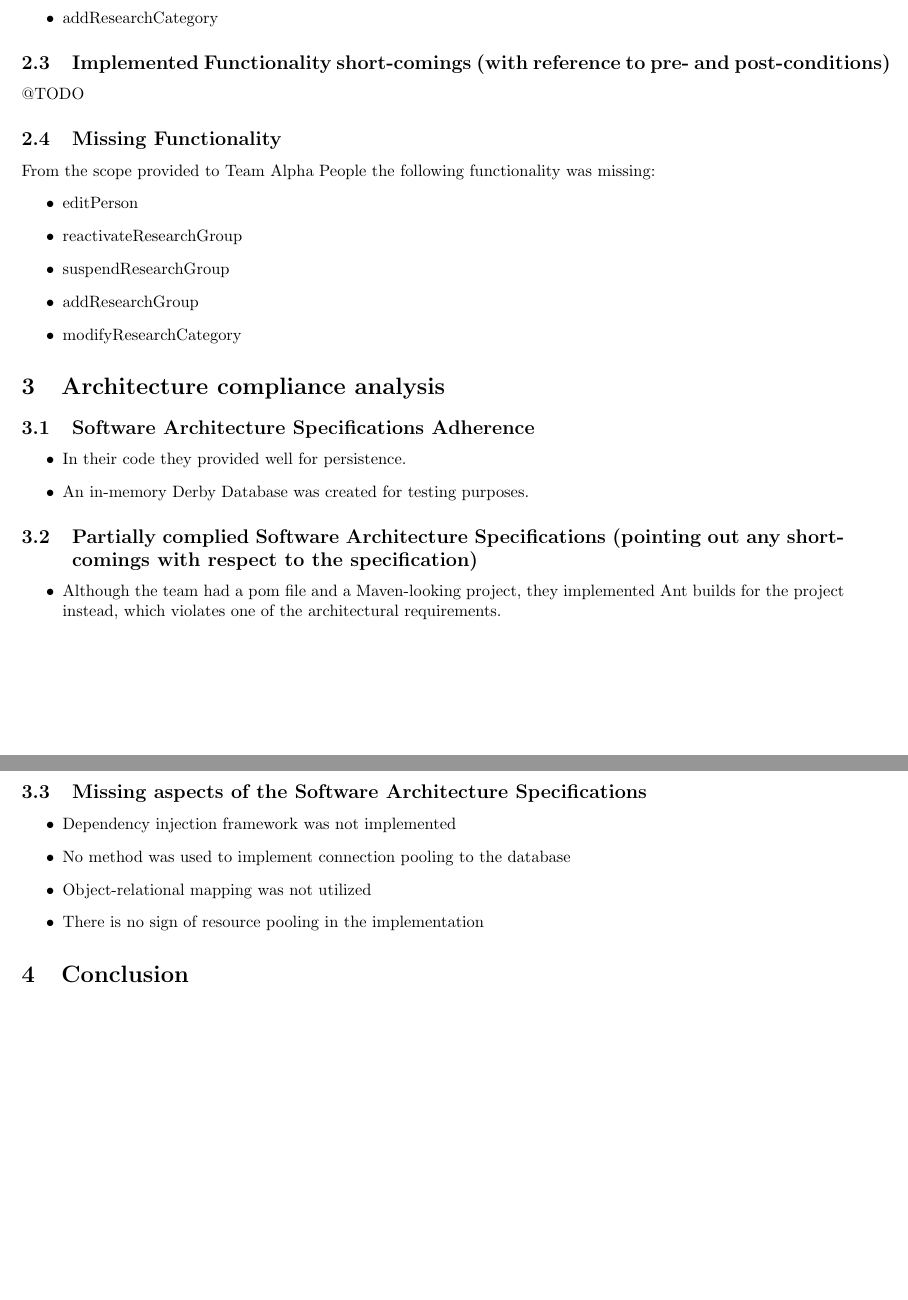
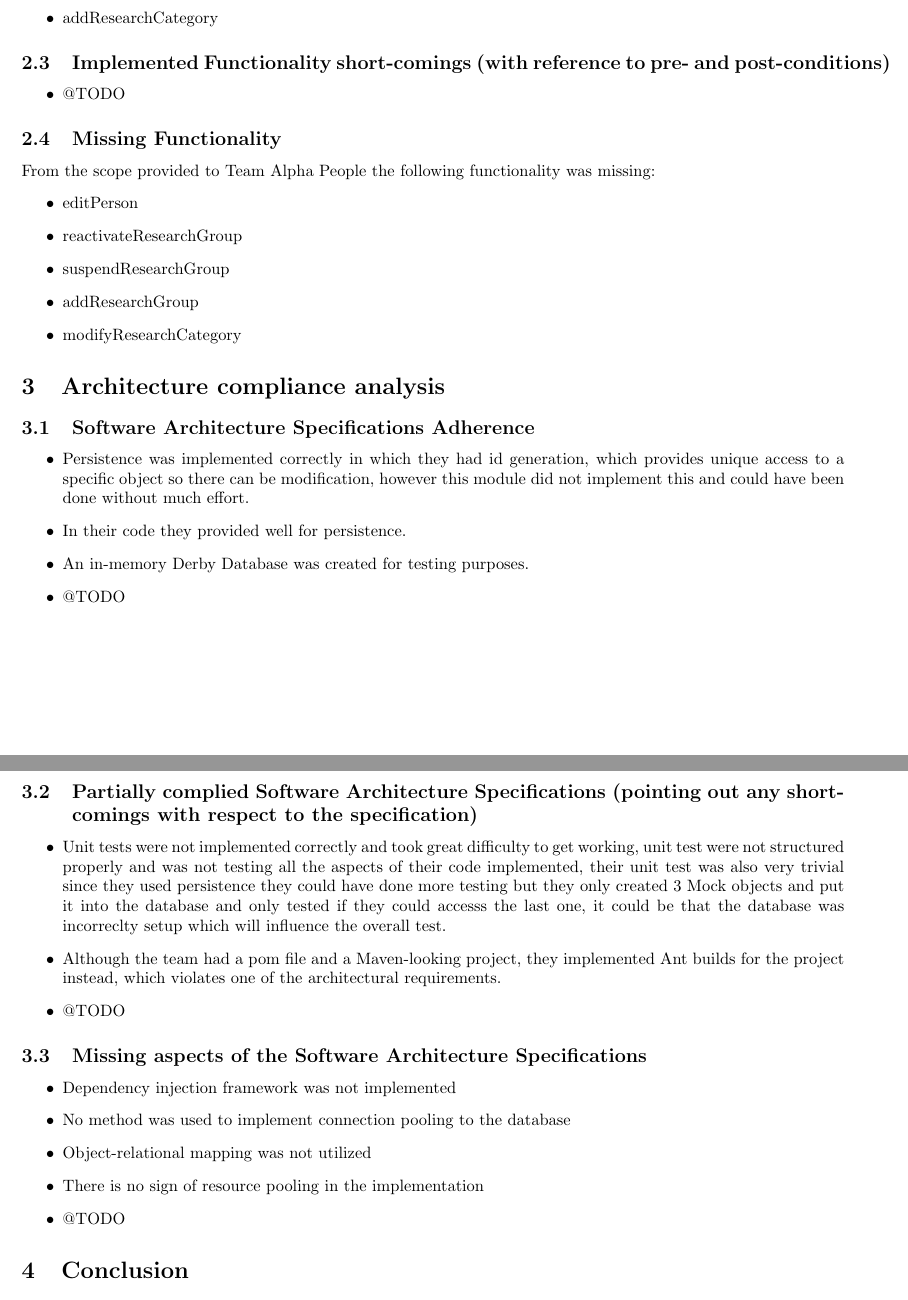
Before and after one commit to AvinashSingh786/people_testing, a LaTeX document (alpha/alpha_testing.tex): two parts of pages 4 and 5 of 5, joined at a grey line, cut so that both start at the same text, the shorter picture padded with empty space. Compiled offline with pdfLaTeX.

Commit message:
added more to the architecture

```diff
--- a/alpha/alpha_testing.tex
+++ b/alpha/alpha_testing.tex
@@ -116,7 +116,11 @@ This document notes the conclusions, made by Team people for the testing phase,
 	\end{itemize}
 
     \subsection{Implemented Functionality short-comings (with reference to pre- and post-conditions)}
-	      @TODO
+	\begin{itemize}
+
+	    \item@TODO
+
+	\end{itemize}
 
     \subsection{Missing Functionality}
 	From the scope provided to Team Alpha People the following functionality was missing:
@@ -135,12 +139,22 @@ This document notes the conclusions, made by Team people for the testing phase,
 \section{Architecture compliance analysis}
 	\subsection{Software Architecture Specifications Adherence}
 	\begin{itemize}
-		\item In their code they provided well for persistence.
+
+	\item Persistence was implemented correctly in which they had id generation, which provides unique access to a specific object so there can be modification, however this module did not implement this and could have been done without much effort.
+
+			\item In their code they provided well for persistence.
 		\item An in-memory Derby Database was created for testing purposes.
+	\item@TODO
+
 	\end{itemize}
+
 	\subsection{Partially complied Software Architecture Specifications (pointing out any short-comings with respect to the specification)}
+
 	\begin{itemize}
+
+		\item Unit tests were not implemented correctly and took great difficulty to get working, unit test were not structured properly and was not testing all the aspects of their code implemented, their unit test was also very trivial since they used persistence they could have done more testing but they only created 3 Mock objects and put it into the database and only tested if they could accesss the last one, it could be that the database was incorreclty setup which will influence the overall test.
 		\item Although the team had a pom file and a Maven-looking project, they implemented Ant builds for the project instead, which violates one of the architectural requirements.
+		\item@TODO
 	\end{itemize}
 
 	\subsection{Missing aspects of the Software Architecture Specifications}
@@ -149,4 +163,6 @@ This document notes the conclusions, made by Team people for the testing phase,
 		\item No method was used to implement connection pooling to the database
 		\item Object-relational mapping was not utilized
 		\item There is no sign of resource pooling in the implementation
+		\item@TODO
+	\end{itemize}
 
```
Also changed, not shown: alpha/alpha_testing.tex (12 more changed lines).
